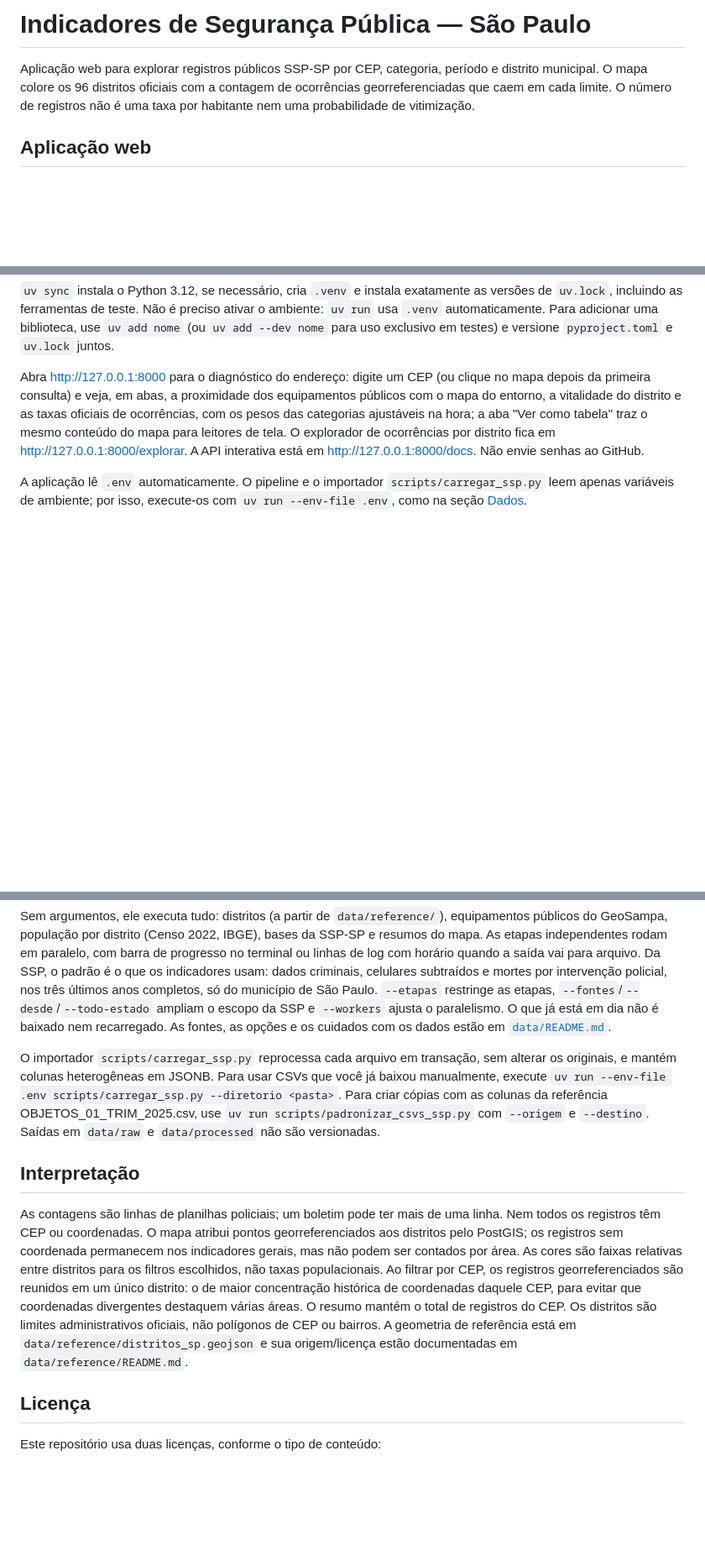
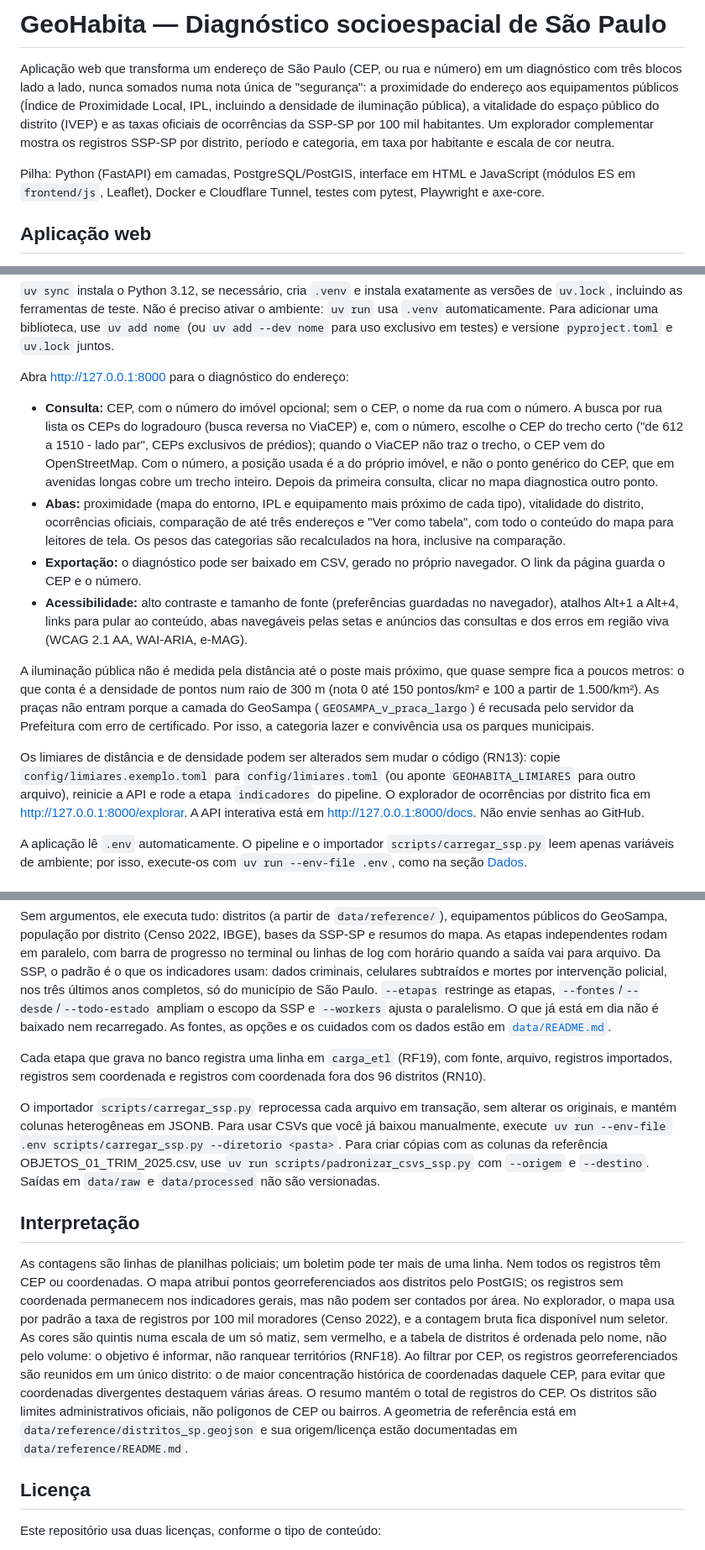
Before and after one commit to DanielaMunizSouza/pi2-indicadores-seguranca-publica, a Markdown page: README.md, 3 parts joined by grey strips. Shown at 84% size. GitHub-like rendering; blank space fills up the shorter version.

Commit message:
Document address search, lighting, comparison, export and accessibility in the README
- Describe what the diagnosis offers, the lighting density measure and the
  GeoSampa square layer limitation
- Explain the configurable thresholds, the e2e fixtures and the load audit

```diff
--- a/README.md
+++ b/README.md
@@ -1,6 +1,8 @@
-# Indicadores de Segurança Pública — São Paulo
+# GeoHabita — Diagnóstico socioespacial de São Paulo
 
-Aplicação web para explorar registros públicos SSP-SP por CEP, categoria, período e distrito municipal. O mapa colore os 96 distritos oficiais com a contagem de ocorrências georreferenciadas que caem em cada limite. O número de registros não é uma taxa por habitante nem uma probabilidade de vitimização.
+Aplicação web que transforma um endereço de São Paulo (CEP, ou rua e número) em um diagnóstico com três blocos lado a lado, nunca somados numa nota única de "segurança": a proximidade do endereço aos equipamentos públicos (Índice de Proximidade Local, IPL, incluindo a densidade de iluminação pública), a vitalidade do espaço público do distrito (IVEP) e as taxas oficiais de ocorrências da SSP-SP por 100 mil habitantes. Um explorador complementar mostra os registros SSP-SP por distrito, período e categoria, em taxa por habitante e escala de cor neutra.
+
+Pilha: Python (FastAPI) em camadas, PostgreSQL/PostGIS, interface em HTML e JavaScript (módulos ES em `frontend/js`, Leaflet), Docker e Cloudflare Tunnel, testes com pytest, Playwright e axe-core.
 
 ## Aplicação web
 
@@ -22,7 +24,16 @@ O banco precisa existir e ter o esquema aplicado antes do pipeline (seção segu
 
 `uv sync` instala o Python 3.12, se necessário, cria `.venv` e instala exatamente as versões de `uv.lock`, incluindo as ferramentas de teste. Não é preciso ativar o ambiente: `uv run` usa `.venv` automaticamente. Para adicionar uma biblioteca, use `uv add nome` (ou `uv add --dev nome` para uso exclusivo em testes) e versione `pyproject.toml` e `uv.lock` juntos.
 
-Abra http://127.0.0.1:8000 para o diagnóstico do endereço: digite um CEP (ou clique no mapa depois da primeira consulta) e veja, em abas, a proximidade dos equipamentos públicos com o mapa do entorno, a vitalidade do distrito e as taxas oficiais de ocorrências, com os pesos das categorias ajustáveis na hora; a aba "Ver como tabela" traz o mesmo conteúdo do mapa para leitores de tela. O explorador de ocorrências por distrito fica em http://127.0.0.1:8000/explorar. A API interativa está em http://127.0.0.1:8000/docs. Não envie senhas ao GitHub.
+Abra http://127.0.0.1:8000 para o diagnóstico do endereço:
+
+- **Consulta:** CEP, com o número do imóvel opcional; sem o CEP, o nome da rua com o número. A busca por rua lista os CEPs do logradouro (busca reversa no ViaCEP) e, com o número, escolhe o CEP do trecho certo ("de 612 a 1510 - lado par", CEPs exclusivos de prédios); quando o ViaCEP não traz o trecho, o CEP vem do OpenStreetMap. Com o número, a posição usada é a do próprio imóvel, e não o ponto genérico do CEP, que em avenidas longas cobre um trecho inteiro. Depois da primeira consulta, clicar no mapa diagnostica outro ponto.
+- **Abas:** proximidade (mapa do entorno, IPL e equipamento mais próximo de cada tipo), vitalidade do distrito, ocorrências oficiais, comparação de até três endereços e "Ver como tabela", com todo o conteúdo do mapa para leitores de tela. Os pesos das categorias são recalculados na hora, inclusive na comparação.
+- **Exportação:** o diagnóstico pode ser baixado em CSV, gerado no próprio navegador. O link da página guarda o CEP e o número.
+- **Acessibilidade:** alto contraste e tamanho de fonte (preferências guardadas no navegador), atalhos Alt+1 a Alt+4, links para pular ao conteúdo, abas navegáveis pelas setas e anúncios das consultas e dos erros em região viva (WCAG 2.1 AA, WAI-ARIA, e-MAG).
+
+A iluminação pública não é medida pela distância até o poste mais próximo, que quase sempre fica a poucos metros: o que conta é a densidade de pontos num raio de 300 m (nota 0 até 150 pontos/km² e 100 a partir de 1.500/km²). As praças não entram porque a camada do GeoSampa (`GEOSAMPA_v_praca_largo`) é recusada pelo servidor da Prefeitura com erro de certificado. Por isso, a categoria lazer e convivência usa os parques municipais.
+
+Os limiares de distância e de densidade podem ser alterados sem mudar o código (RN13): copie `config/limiares.exemplo.toml` para `config/limiares.toml` (ou aponte `GEOHABITA_LIMIARES` para outro arquivo), reinicie a API e rode a etapa `indicadores` do pipeline. O explorador de ocorrências por distrito fica em http://127.0.0.1:8000/explorar. A API interativa está em http://127.0.0.1:8000/docs. Não envie senhas ao GitHub.
 
 A aplicação lê `.env` automaticamente. O pipeline e o importador `scripts/carregar_ssp.py` leem apenas variáveis de ambiente; por isso, execute-os com `uv run --env-file .env`, como na seção [Dados](#dados).
 
@@ -127,11 +138,13 @@ uv run --env-file .env scripts/pipeline_dados.py
 
 Sem argumentos, ele executa tudo: distritos (a partir de `data/reference/`), equipamentos públicos do GeoSampa, população por distrito (Censo 2022, IBGE), bases da SSP-SP e resumos do mapa. As etapas independentes rodam em paralelo, com barra de progresso no terminal ou linhas de log com horário quando a saída vai para arquivo. Da SSP, o padrão é o que os indicadores usam: dados criminais, celulares subtraídos e mortes por intervenção policial, nos três últimos anos completos, só do município de São Paulo. `--etapas` restringe as etapas, `--fontes`/`--desde`/`--todo-estado` ampliam o escopo da SSP e `--workers` ajusta o paralelismo. O que já está em dia não é baixado nem recarregado. As fontes, as opções e os cuidados com os dados estão em [`data/README.md`](data/README.md).
 
+Cada etapa que grava no banco registra uma linha em `carga_etl` (RF19), com fonte, arquivo, registros importados, registros sem coordenada e registros com coordenada fora dos 96 distritos (RN10).
+
 O importador `scripts/carregar_ssp.py` reprocessa cada arquivo em transação, sem alterar os originais, e mantém colunas heterogêneas em JSONB. Para usar CSVs que você já baixou manualmente, execute `uv run --env-file .env scripts/carregar_ssp.py --diretorio <pasta>`. Para criar cópias com as colunas da referência OBJETOS_01_TRIM_2025.csv, use `uv run scripts/padronizar_csvs_ssp.py` com `--origem` e `--destino`. Saídas em `data/raw` e `data/processed` não são versionadas.
 
 ## Interpretação
 
-As contagens são linhas de planilhas policiais; um boletim pode ter mais de uma linha. Nem todos os registros têm CEP ou coordenadas. O mapa atribui pontos georreferenciados aos distritos pelo PostGIS; os registros sem coordenada permanecem nos indicadores gerais, mas não podem ser contados por área. As cores são faixas relativas entre distritos para os filtros escolhidos, não taxas populacionais. Ao filtrar por CEP, os registros georreferenciados são reunidos em um único distrito: o de maior concentração histórica de coordenadas daquele CEP, para evitar que coordenadas divergentes destaquem várias áreas. O resumo mantém o total de registros do CEP. Os distritos são limites administrativos oficiais, não polígonos de CEP ou bairros. A geometria de referência está em `data/reference/distritos_sp.geojson` e sua origem/licença estão documentadas em `data/reference/README.md`.
+As contagens são linhas de planilhas policiais; um boletim pode ter mais de uma linha. Nem todos os registros têm CEP ou coordenadas. O mapa atribui pontos georreferenciados aos distritos pelo PostGIS; os registros sem coordenada permanecem nos indicadores gerais, mas não podem ser contados por área. No explorador, o mapa usa por padrão a taxa de registros por 100 mil moradores (Censo 2022), e a contagem bruta fica disponível num seletor. As cores são quintis numa escala de um só matiz, sem vermelho, e a tabela de distritos é ordenada pelo nome, não pelo volume: o objetivo é informar, não ranquear territórios (RNF18). Ao filtrar por CEP, os registros georreferenciados são reunidos em um único distrito: o de maior concentração histórica de coordenadas daquele CEP, para evitar que coordenadas divergentes destaquem várias áreas. O resumo mantém o total de registros do CEP. Os distritos são limites administrativos oficiais, não polígonos de CEP ou bairros. A geometria de referência está em `data/reference/distritos_sp.geojson` e sua origem/licença estão documentadas em `data/reference/README.md`.
 
 ## Licença
 
```
Also changed, not shown: other parts of README.md (+2 -2 lines).
